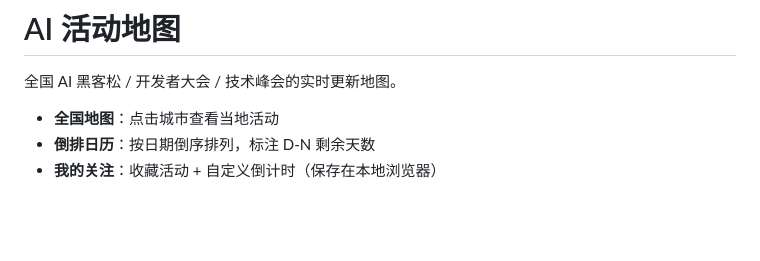
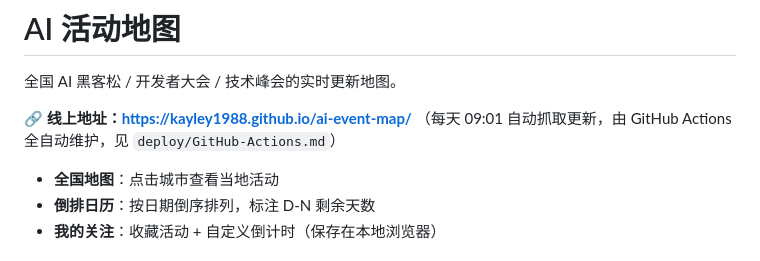
Before and after one commit to kayley1988/ai-event-map, a Markdown page: README.md, the part around the change. GitHub-like rendering; blank space fills up the shorter version.

Commit message:
docs: README 顶部加线上地址

```diff
--- a/README.md
+++ b/README.md
@@ -1,6 +1,9 @@
 # AI 活动地图
 
 全国 AI 黑客松 / 开发者大会 / 技术峰会的实时更新地图。
+
+**🔗 线上地址：<https://kayley1988.github.io/ai-event-map/>**
+（每天 09:01 自动抓取更新，由 GitHub Actions 全自动维护，见 `deploy/GitHub-Actions.md`）
 
 - **全国地图**：点击城市查看当地活动
 - **倒排日历**：按日期倒序排列，标注 D-N 剩余天数
```
